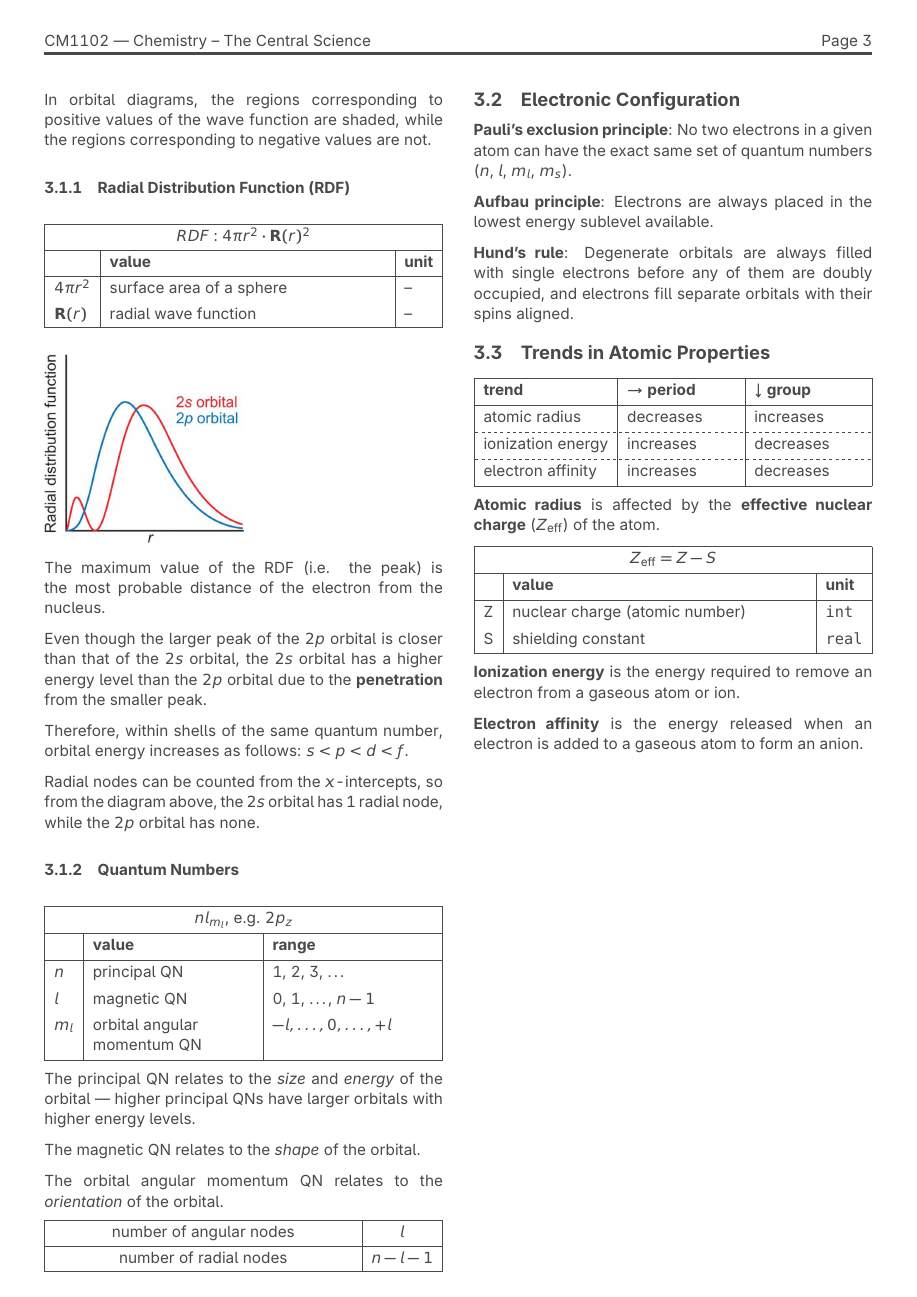
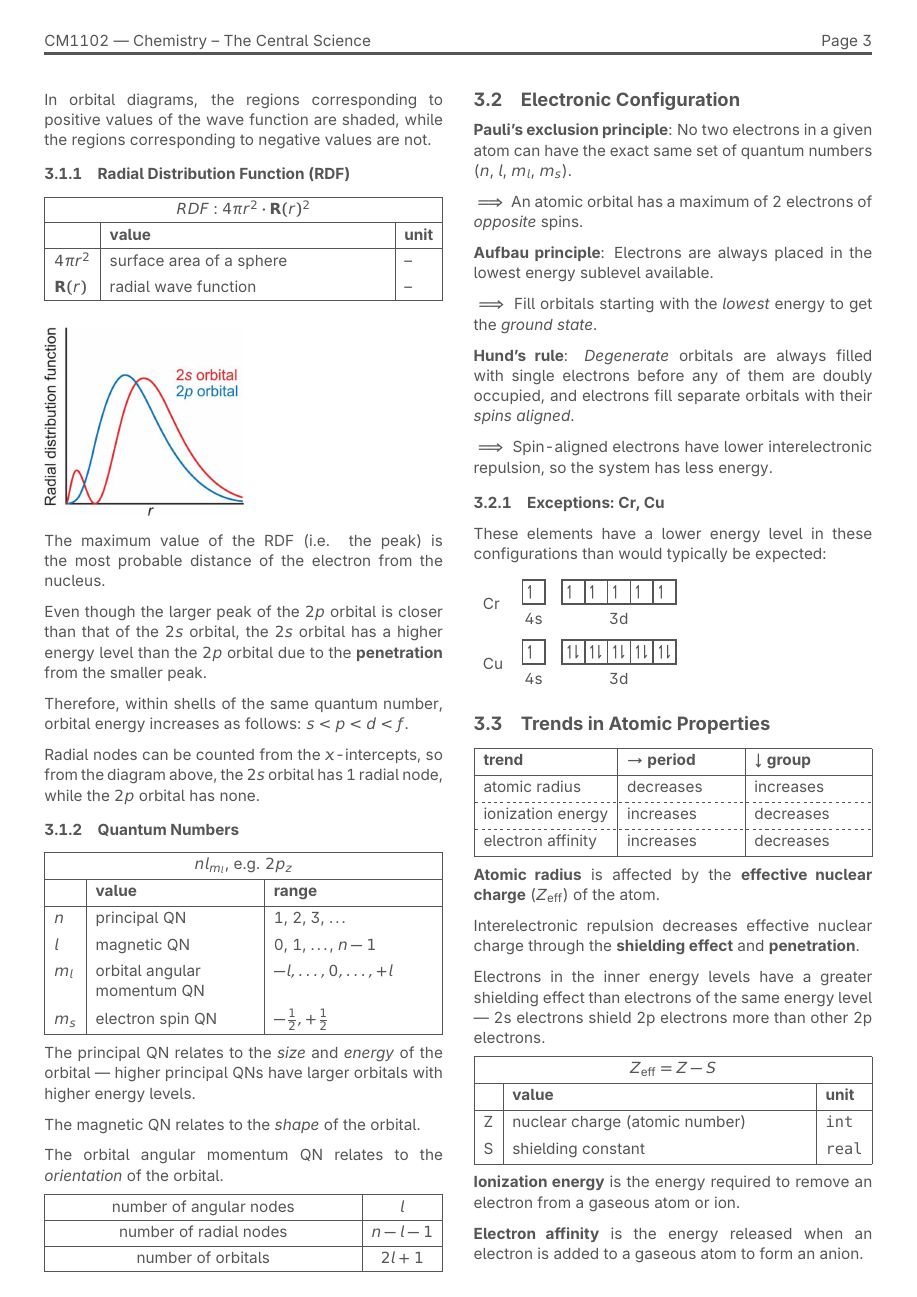
Before and after one commit to jontmy/cm1102, a LaTeX document (src/cm1102.tex, which reads src/atomic-structure.tex): page 4 of 4. Compiled offline with pdfLaTeX.

Commit message:
Add lecture 4 notes

```diff
--- a/src/atomic-structure.tex
+++ b/src/atomic-structure.tex
@@ -76,7 +76,8 @@ Therefore, within shells of the same quantum number, orbital energy increases as
     & \textbf{value} & \textbf{range} \\ \hline
     $n$ & principal QN & 1, 2, 3, \dots \\
     $l$ & magnetic QN & 0, 1, \dots, $n-1$ \\
-    $m_l$ & {orbital angular \\ momentum QN} & $-l, \dots, 0, \dots, +l$ \\ \hline
+    $m_l$ & {orbital angular \\ momentum QN} & $-l, \dots, 0, \dots, +l$ \\
+    $m_s$ & electron spin QN & $-\frac{1}{2}, +\frac{1}{2}$ \\ \hline
 \end{tblr}
 
 The principal QN relates to the \textit{size} and \textit{energy} of the orbital --- higher principal QNs
@@ -89,16 +90,31 @@ The orbital angular momentum QN relates to the \textit{orientation} of the orbit
 \begin{tabularx}{\linewidth}{|Y|c|} \hline
     number of angular nodes & $l$ \\ \hline
     number of radial nodes & $n - l - 1$ \\ \hline
+    number of orbitals & $2l + 1$ \\ \hline
 \end{tabularx}
 
 \subsection{Electronic Configuration}
 \textbf{Pauli's exclusion principle}: No two electrons in a given atom can have the exact
 same set of quantum numbers ($n$, $l$, $m_l$, $m_s$).
 
+$\implies$ An atomic orbital has a maximum of 2 electrons of \textit{opposite} spins.
+
 \textbf{Aufbau principle}: Electrons are always placed in the lowest energy sublevel available.
 
-\textbf{Hund's rule}: Degenerate orbitals are always filled with single electrons before any of them
-are doubly occupied, and electrons fill separate orbitals with their spins aligned.
+$\implies$ Fill orbitals starting with the \textit{lowest} energy to get the \textit{ground state}.
+
+\textbf{Hund's rule}: \textit{Degenerate} orbitals are always filled with single electrons before any of them
+are doubly occupied, and electrons fill separate orbitals with their \textit{spins aligned}.
+
+$\implies$ Spin-aligned electrons have lower interelectronic repulsion, so the system has less energy.
+
+\subsubsection{Exceptions: Cr, Cu}
+These elements have a lower energy level in these configurations than would typically be expected:
+
+\begin{tblr}{lX}
+    Cr & \electron{4s}{\up}\quad \electron{3d}{\up\up\up\up\up} \\
+    Cu & \electron{4s}{\up}\quad \electron{3d}{\updwn\updwn\updwn\updwn\updwn} \\
+\end{tblr}
 
 \subsection{Trends in Atomic Properties}
 \begin{tblr}{|l|X|X|} \hline
@@ -110,6 +126,12 @@ are doubly occupied, and electrons fill separate orbitals with their spins align
 
 \textbf{Atomic radius} is affected by the \textbf{effective nuclear charge} ($Z_{\text{eff}}$) of the atom.
 
+Interelectronic repulsion decreases effective nuclear charge through the \textbf{shielding effect}
+and \textbf{penetration}.
+
+Electrons in the inner energy levels have a greater shielding effect than electrons of the
+same energy level --- 2s electrons shield 2p electrons more than other 2p electrons.
+
 \begin{tblr}{|l|X|l|} \hline
     \SetCell[c=3]{c} $Z_{\text{eff}} = Z - S$ \\ \hline
     & \textbf{value} & \textbf{unit} \\ \hline
--- a/src/cm1102.tex
+++ b/src/cm1102.tex
@@ -22,7 +22,7 @@
 
 % Custom named colors
 \usepackage[dvipsnames]{xcolor}
-\definecolor{body}{HTML}{494949}
+\definecolor{body}{HTML}{555555}
 \definecolor{background}{HTML}{FFFFFF}
 
 % Better tables
```
Also changed, not shown: src/cm1102.pdf, src/cm1102.tex (17 more changed lines).
